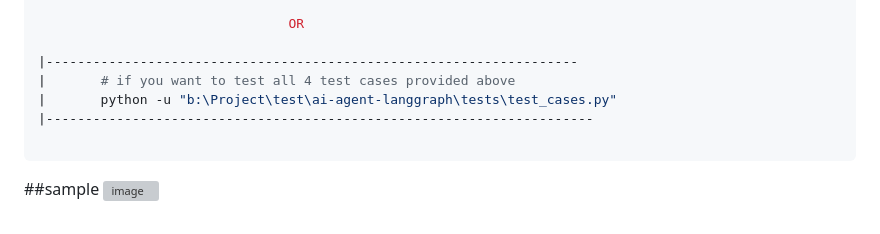
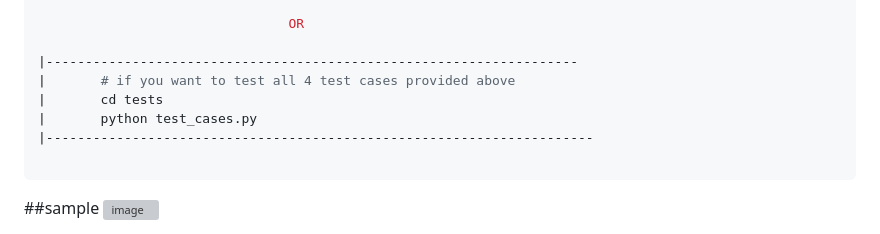
Before and after one commit to vikaspathak0911/ai-agent-langgraph, a Markdown page: README.md, the part around the change. Rendered like a GitHub page; grey boxes are pictures that could not be loaded.

````diff
--- a/README.md
+++ b/README.md
@@ -147,7 +147,8 @@ pip install -r requirements.txt
 
 |--------------------------------------------------------------------
 |		# if you want to test all 4 test cases provided above
-|		python -u "b:\Project\test\ai-agent-langgraph\tests\test_cases.py"
+|		cd tests
+|		python test_cases.py
 |----------------------------------------------------------------------
 
 ```
````
